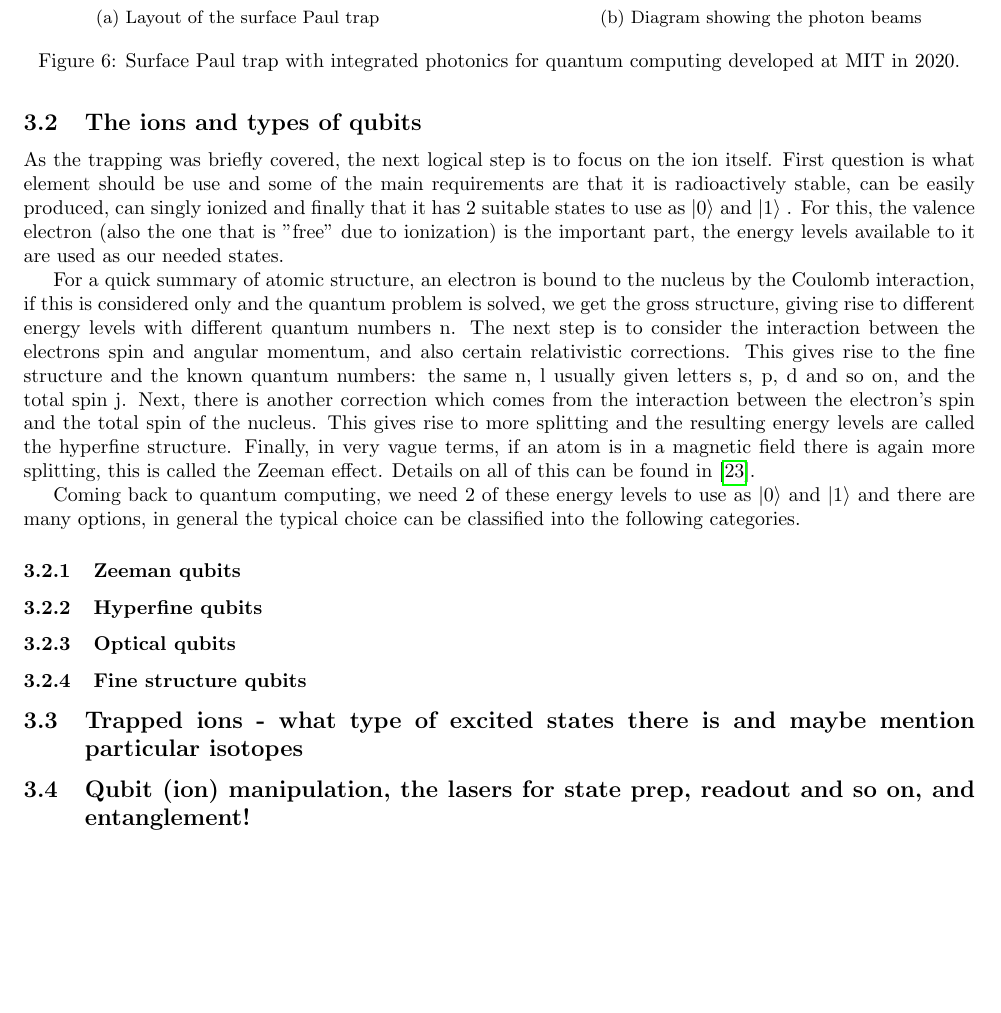
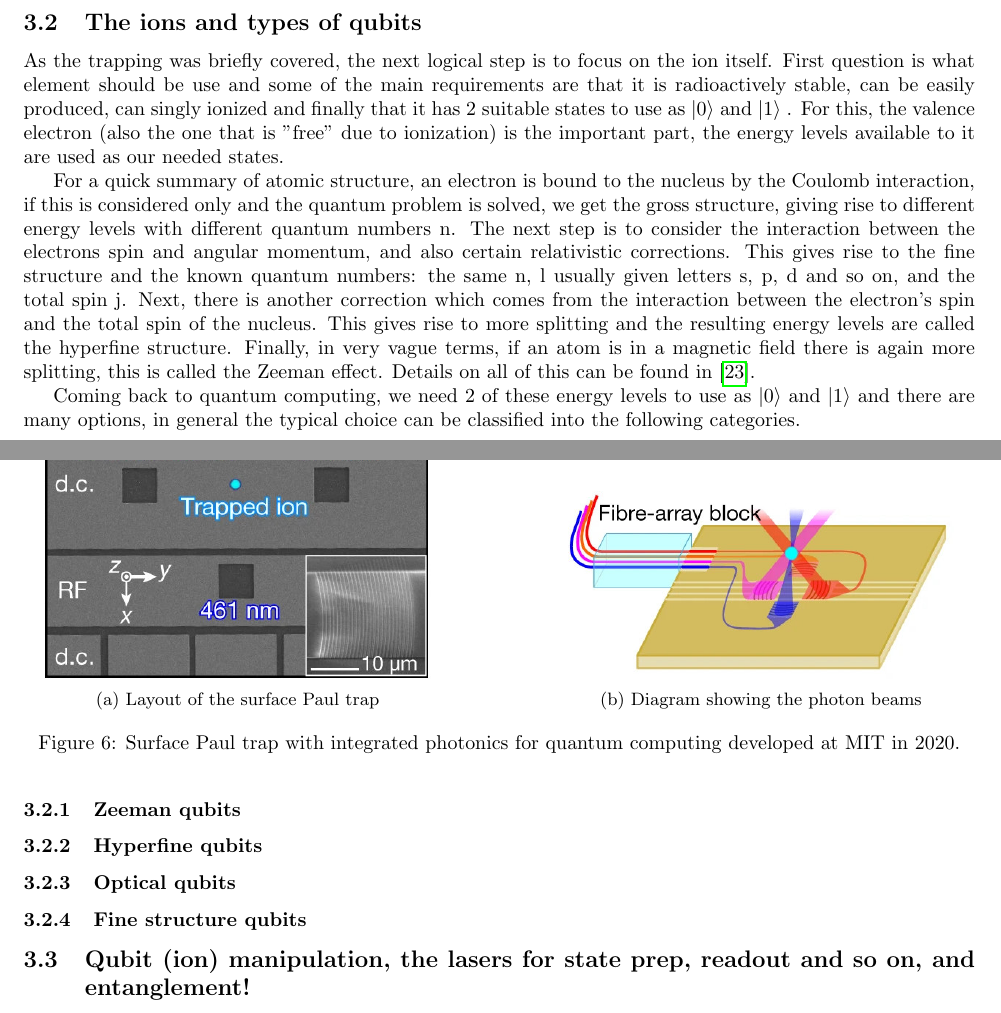
Before and after one commit to kockahonza/GroupProject_QuantumComputer, a LaTeX document (main.tex, which reads sections/TrappedIonQC.tex): part of page 8 of 19 before the commit and two parts of pages 7 and 8 of 19 after it, the two joined at a grey line, cut so that both start at the same text, the shorter picture padded with empty space. Compiled offline with pdfLaTeX.

Commit message:
Updates from Overleaf

```diff
--- a/sections/TrappedIonQC.tex
+++ b/sections/TrappedIonQC.tex
@@ -41,7 +41,7 @@ Recently chips with integrated photonics have been developed too, these are surf
 This further reduces the need for precision assembly and calibration, however complications arise with generating and maintaining entangled states if each ion is stored separately in these modules \cite{bruzewiczTrappedionQuantumComputing2019}.
 
 
-\begin{figure}[H]
+\begin{figure}[h]
     \centering
     \begin{subfigure}[b]{0.45\textwidth}
         \centering
@@ -81,10 +81,5 @@ Coming back to quantum computing, we need 2 of these energy levels to use as \kz
 % However for many of them, there are multiple suitable electron states available for use, based on which are used the qubits would be classified as Zeeman, Hyperfine, Optical or Fine-structure.
 % To summarize what these are, in either case we start with the typical electron orbitals around an atom
 
-% \subsubsection{Zeeman qubits}
-
-
-\subsection{Trapped ions - what type of excited states there is and maybe mention particular isotopes}
-
 
 \subsection{Qubit (ion) manipulation, the lasers for state prep, readout and so on, and entanglement!}
```
Also changed, not shown: sections/TrappedIonQC.tex (2 more changed lines).
